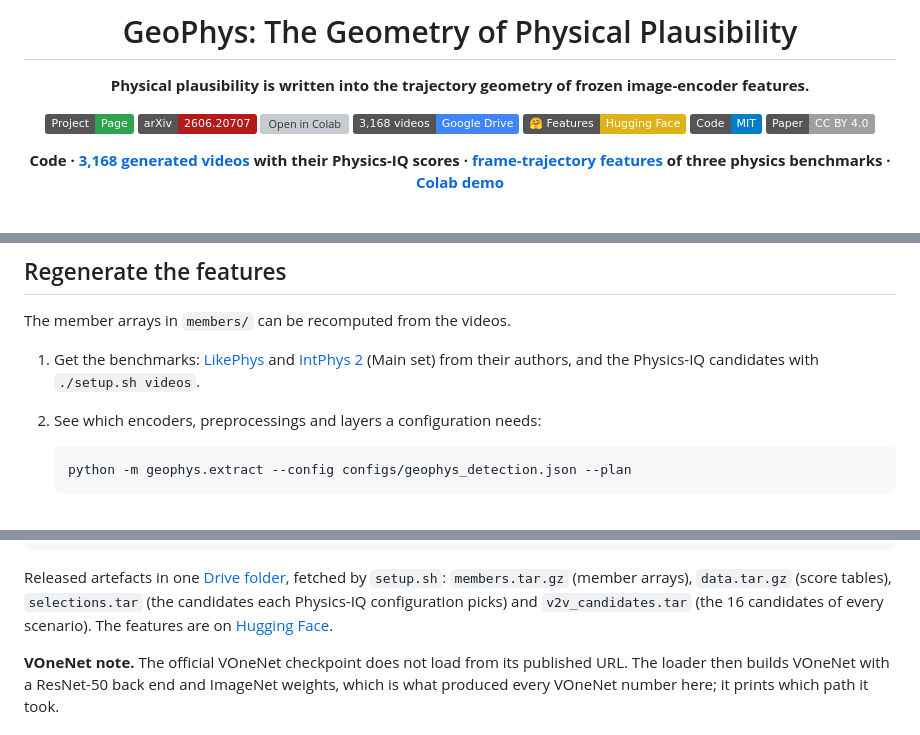
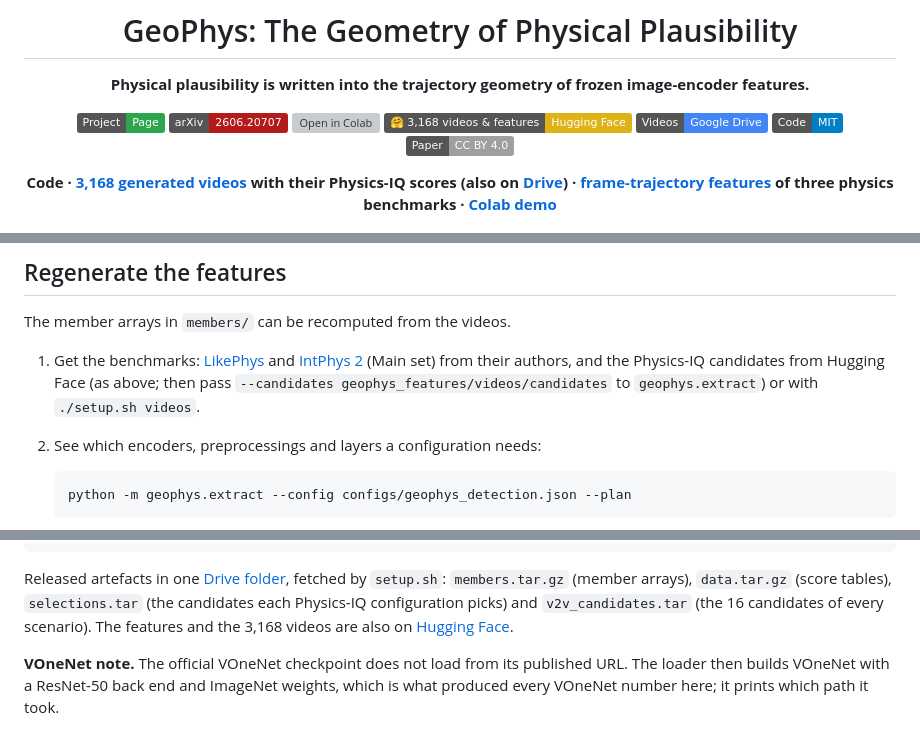
Before and after one commit to ChristianInterno/GeoPhys, a Markdown page: README.md, 3 parts joined by grey strips. GitHub-like rendering; badges without logos; grey boxes are pictures that could not be loaded.

````diff
--- a/README.md
+++ b/README.md
@@ -7,12 +7,12 @@
 [![Project Page](https://img.shields.io/badge/Project-Page-2ea44f)](https://christianinterno.github.io/GeoPhys/)
 [![arXiv](https://img.shields.io/badge/arXiv-2606.20707-b31b1b.svg)](https://arxiv.org/abs/2606.20707)
 [![Open in Colab](https://colab.research.google.com/assets/colab-badge.svg)](https://colab.research.google.com/github/ChristianInterno/GeoPhys/blob/main/notebooks/demo.ipynb)
-[![Videos](https://img.shields.io/badge/3%2C168%20videos-Google%20Drive-4285F4?logo=googledrive&logoColor=white)](https://drive.google.com/drive/folders/1l8gnrSPCD2wxke8SbDU_rnze8wy5kM8B)
-[![Features](https://img.shields.io/badge/%F0%9F%A4%97%20Features-Hugging%20Face-yellow)](https://huggingface.co/datasets/CInterno/GeoPhys-features)
+[![Videos and features](https://img.shields.io/badge/%F0%9F%A4%97%203%2C168%20videos%20%26%20features-Hugging%20Face-yellow)](https://huggingface.co/datasets/CInterno/GeoPhys-features)
+[![Videos on Drive](https://img.shields.io/badge/Videos-Google%20Drive-4285F4?logo=googledrive&logoColor=white)](https://drive.google.com/drive/folders/1l8gnrSPCD2wxke8SbDU_rnze8wy5kM8B)
 [![License](https://img.shields.io/badge/Code-MIT-blue)](LICENSE)
 [![Paper License](https://img.shields.io/badge/Paper-CC%20BY%204.0-lightgrey)](https://creativecommons.org/licenses/by/4.0/)
 
-**Code · [3,168 generated videos](https://drive.google.com/drive/folders/1l8gnrSPCD2wxke8SbDU_rnze8wy5kM8B) with their Physics-IQ scores · [frame-trajectory features](https://huggingface.co/datasets/CInterno/GeoPhys-features) of three physics benchmarks · [Colab demo](https://colab.research.google.com/github/ChristianInterno/GeoPhys/blob/main/notebooks/demo.ipynb)**
+**Code · [3,168 generated videos](https://huggingface.co/datasets/CInterno/GeoPhys-features) with their Physics-IQ scores (also on [Drive](https://drive.google.com/drive/folders/1l8gnrSPCD2wxke8SbDU_rnze8wy5kM8B)) · [frame-trajectory features](https://huggingface.co/datasets/CInterno/GeoPhys-features) of three physics benchmarks · [Colab demo](https://colab.research.google.com/github/ChristianInterno/GeoPhys/blob/main/notebooks/demo.ipynb)**
 
 <img src="static/images/fig1.png" width="760" alt="GeoPhys signals: plausible vs. violated feature-space trajectories">
 
@@ -209,7 +217,9 @@ The member arrays in `members/` can be recomputed from the videos.
 
 1. Get the benchmarks: [LikePhys](https://github.com/yuanjianhao508/likephys) and
    [IntPhys 2](https://github.com/facebookresearch/IntPhys2) (Main set) from their
-   authors, and the Physics-IQ candidates with `./setup.sh videos`.
+   authors, and the Physics-IQ candidates from Hugging Face (as above; then pass
+   `--candidates geophys_features/videos/candidates` to `geophys.extract`) or with
+   `./setup.sh videos`.
 2. See which encoders, preprocessings and layers a configuration needs:
 
    ```bash
@@ -277,7 +287,7 @@ setup.sh          downloads the released artefacts
 Released artefacts in one [Drive folder](https://drive.google.com/drive/folders/1l8gnrSPCD2wxke8SbDU_rnze8wy5kM8B), fetched by `setup.sh`:
 `members.tar.gz` (member arrays), `data.tar.gz` (score tables), `selections.tar` (the
 candidates each Physics-IQ configuration picks) and `v2v_candidates.tar` (the 16
-candidates of every scenario). The features are on
+candidates of every scenario). The features and the 3,168 videos are also on
 [Hugging Face](https://huggingface.co/datasets/CInterno/GeoPhys-features).
 
 **VOneNet note.** The official VOneNet checkpoint does not load from its published URL.
````
Also changed, not shown: other parts of README.md (+21 -13 lines).
